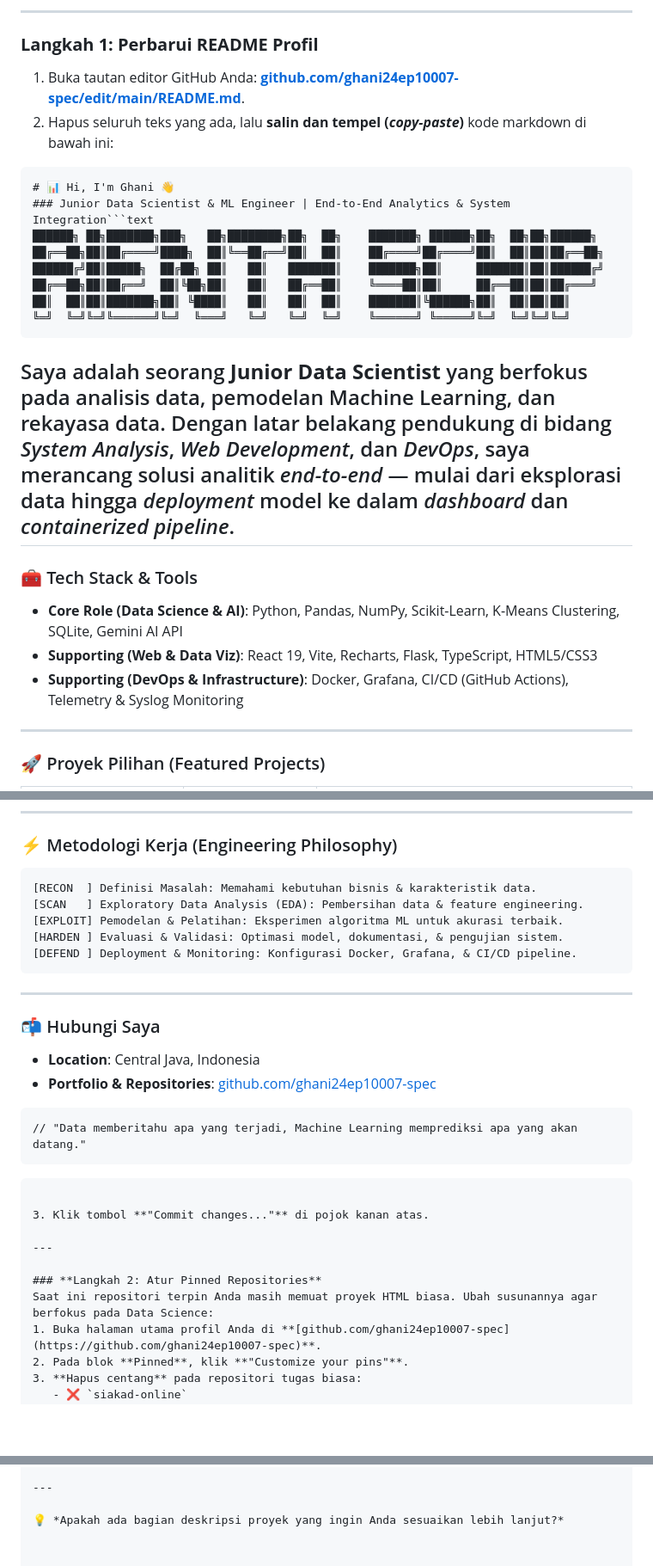
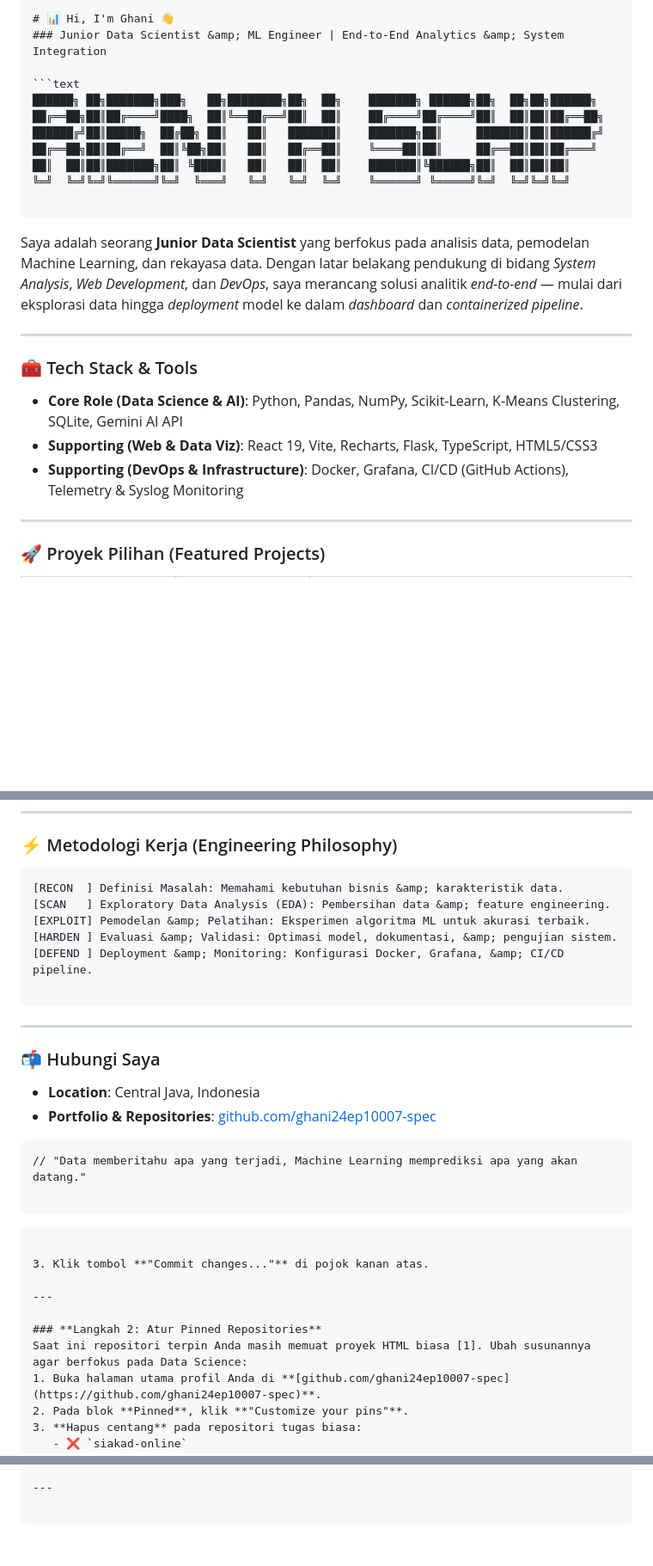
Before and after one commit to ghani24ep10007-spec/ghani24ep10007-spec, a Markdown page: README.md, 3 parts joined by grey strips. Shown at 86% size. Rendered like a GitHub page; blank space fills up the shorter version.

Commit message:
Revise README for improved formatting and content
Updated README with new markdown formatting and project descriptions.

````diff
--- a/README.md
+++ b/README.md
@@ -1,27 +1,26 @@
----
-### **Langkah 1: Perbarui README Profil**
-1. Buka tautan editor GitHub Anda: **[github.com/ghani24ep10007-spec/edit/main/README.md](https://github.com/ghani24ep10007-spec/ghani24ep10007-spec/edit/main/README.md)**.
-2. Hapus seluruh teks yang ada, lalu **salin dan tempel (*copy-paste*)** kode markdown di bawah ini:
+```
+# 📊 Hi, I'm Ghani 👋
+### Junior Data Scientist &amp; ML Engineer | End-to-End Analytics &amp; System Integration
 
-```markdown
-# 📊 Hi, I'm Ghani 👋
-### Junior Data Scientist & ML Engineer | End-to-End Analytics & System Integration```text
+```text
 ██████╗ ██╗███████╗███╗   ██╗████████╗██╗  ██╗    ███████╗ ██████╗██╗  ██╗██╗██████╗
 ██╔══██╗██║██╔════╝████╗  ██║╚══██╔══╝██║  ██║    ██╔════╝██╔════╝██║  ██║██║██╔══██╗
 ██████╔╝██║█████╗  ██╔██╗ ██║   ██║   ███████║    ███████╗██║     ███████║██║██████╔╝
 ██╔══██╗██║██╔══╝  ██║╚██╗██║   ██║   ██╔══██║    ╚════██║██║     ██╔══██║██║██╔═══╝
 ██║  ██║██║███████╗██║ ╚████║   ██║   ██║  ██║    ███████║╚██████╗██║  ██║██║██║
 ╚═╝  ╚═╝╚═╝╚══════╝╚═╝  ╚═══╝   ╚═╝   ╚═╝  ╚═╝    ╚══════╝ ╚═════╝╚═╝  ╚═╝╚═╝╚═╝
+
 ```
-Saya adalah seorang **Junior Data Scientist** yang berfokus pada analisis data, pemodelan Machine Learning, dan rekayasa data. Dengan latar belakang pendukung di bidang *System Analysis*,
-*Web Development*, dan *DevOps*, saya merancang solusi analitik *end-to-end* — mulai dari eksplorasi data hingga *deployment* model ke dalam *dashboard* dan *containerized pipeline*.
+
+Saya adalah seorang **Junior Data Scientist** yang berfokus pada analisis data, pemodelan Machine Learning, dan rekayasa data. Dengan latar belakang pendukung di bidang *System Analysis*, *Web Development*, dan *DevOps*, saya merancang solusi analitik *end-to-end* — mulai dari eksplorasi data hingga *deployment* model ke dalam *dashboard* dan *containerized pipeline*.
+
 ---
 
-### 🧰 Tech Stack & Tools
+### 🧰 Tech Stack &amp; Tools
 
-* **Core Role (Data Science & AI)**: Python, Pandas, NumPy, Scikit-Learn, K-Means Clustering, SQLite, Gemini AI API
-* **Supporting (Web & Data Viz)**: React 19, Vite, Recharts, Flask, TypeScript, HTML5/CSS3
-* **Supporting (DevOps & Infrastructure)**: Docker, Grafana, CI/CD (GitHub Actions), Telemetry & Syslog Monitoring
+* **Core Role (Data Science &amp; AI)**: Python, Pandas, NumPy, Scikit-Learn, K-Means Clustering, SQLite, Gemini AI API
+* **Supporting (Web &amp; Data Viz)**: React 19, Vite, Recharts, Flask, TypeScript, HTML5/CSS3
+* **Supporting (DevOps &amp; Infrastructure)**: Docker, Grafana, CI/CD (GitHub Actions), Telemetry &amp; Syslog Monitoring
 
 ---
 
@@ -38,22 +37,28 @@ Saya adalah seorang **Junior Data Scientist** yang berfokus pada analisis data,
 ---
 
 ### ⚡ Metodologi Kerja (Engineering Philosophy)
-```text
-[RECON  ] Definisi Masalah: Memahami kebutuhan bisnis & karakteristik data.
-[SCAN   ] Exploratory Data Analysis (EDA): Pembersihan data & feature engineering.
-[EXPLOIT] Pemodelan & Pelatihan: Eksperimen algoritma ML untuk akurasi terbaik.
-[HARDEN ] Evaluasi & Validasi: Optimasi model, dokumentasi, & pengujian sistem.
-[DEFEND ] Deployment & Monitoring: Konfigurasi Docker, Grafana, & CI/CD pipeline.
+
+```
+[RECON  ] Definisi Masalah: Memahami kebutuhan bisnis &amp; karakteristik data.
+[SCAN   ] Exploratory Data Analysis (EDA): Pembersihan data &amp; feature engineering.
+[EXPLOIT] Pemodelan &amp; Pelatihan: Eksperimen algoritma ML untuk akurasi terbaik.
+[HARDEN ] Evaluasi &amp; Validasi: Optimasi model, dokumentasi, &amp; pengujian sistem.
+[DEFEND ] Deployment &amp; Monitoring: Konfigurasi Docker, Grafana, &amp; CI/CD pipeline.
+
 ```
 
 ---
 
 ### 📬 Hubungi Saya
+
 * **Location**: Central Java, Indonesia
-* **Portfolio & Repositories**: [github.com/ghani24ep10007-spec](https://github.com/ghani24ep10007-spec)
-```text
+* **Portfolio &amp; Repositories**: [github.com/ghani24ep10007-spec](https://www.google.com/url?sa=E&amp;q=https%3A%2F%2Fgithub.com%2Fghani24ep10007-spec)
+
+```
 // "Data memberitahu apa yang terjadi, Machine Learning memprediksi apa yang akan datang."
+
 ```
+
 ```
 
 3. Klik tombol **"Commit changes..."** di pojok kanan atas.
@@ -61,7 +66,7 @@ Saya adalah seorang **Junior Data Scientist** yang berfokus pada analisis data,
 ---
 
 ### **Langkah 2: Atur Pinned Repositories**
-Saat ini repositori terpin Anda masih memuat proyek HTML biasa. Ubah susunannya agar berfokus pada Data Science:
+Saat ini repositori terpin Anda masih memuat proyek HTML biasa [1]. Ubah susunannya agar berfokus pada Data Science:
 1. Buka halaman utama profil Anda di **[github.com/ghani24ep10007-spec](https://github.com/ghani24ep10007-spec)**.
 2. Pada blok **Pinned**, klik **"Customize your pins"**.
 3. **Hapus centang** pada repositori tugas biasa:
@@ -79,4 +84,4 @@ Saat ini repositori terpin Anda masih memuat proyek HTML biasa. Ubah susunannya
 
 ---
 
-💡 *Apakah ada bagian deskripsi proyek yang ingin Anda sesuaikan lebih lanjut?*
+```
````
Also changed, not shown: other parts of README.md (+7 -7 lines).
